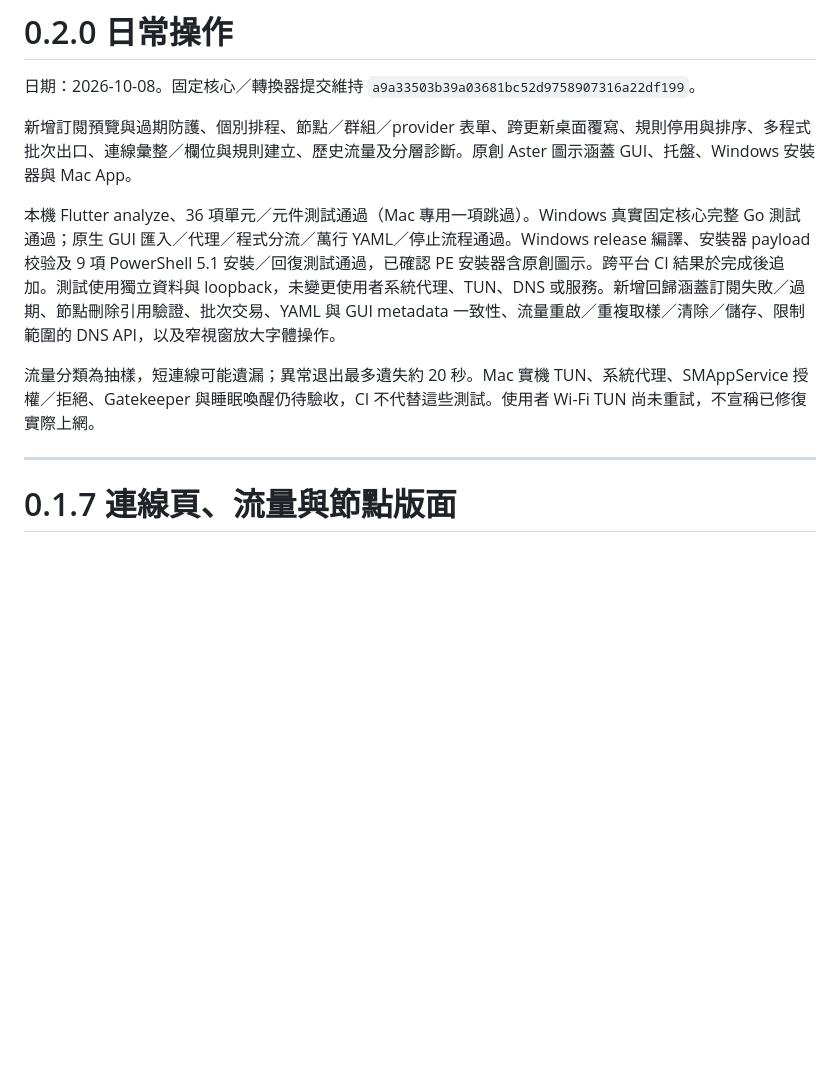
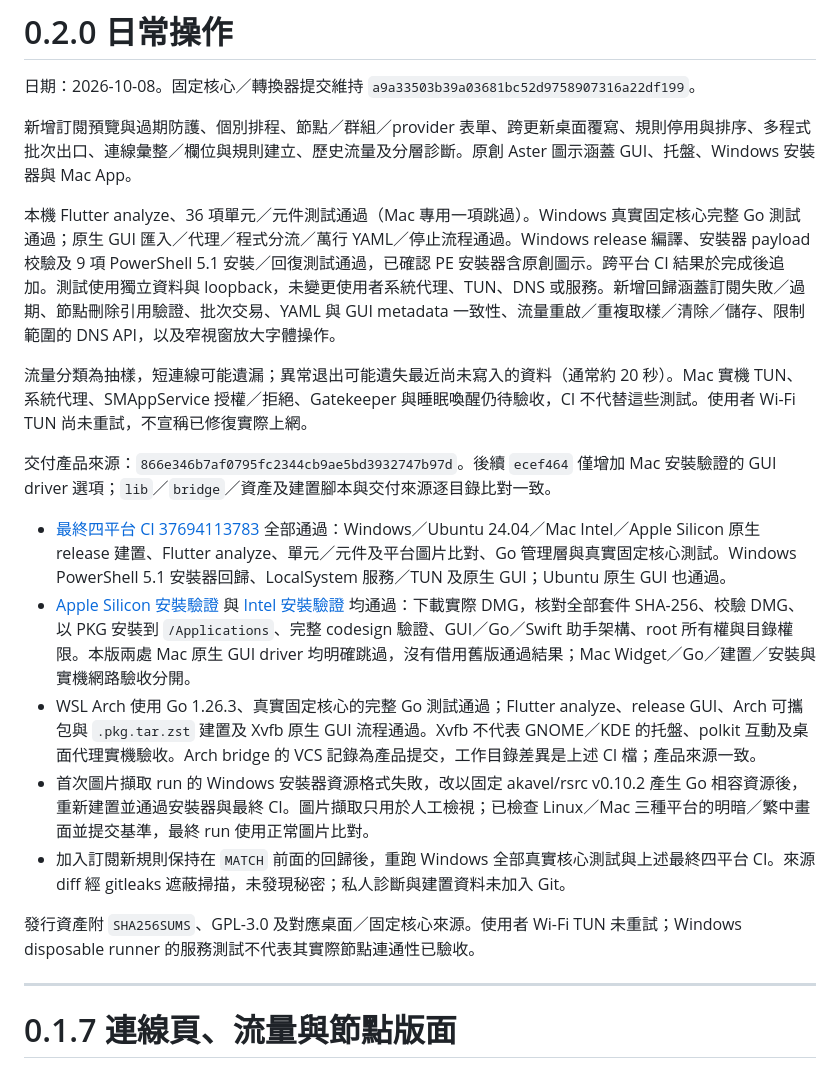
Before and after one commit to Miku0139oao/aster-desktop, a Markdown page: docs/TESTING.md, the part around the change. Rendered like a GitHub page; blank space fills up the shorter version.

Commit message:
Record verified 0.2.0 cross-platform delivery [skip ci]

```diff
--- a/docs/TESTING.md
+++ b/docs/TESTING.md
@@ -4,9 +4,19 @@
 
 新增訂閱預覽與過期防護、個別排程、節點／群組／provider 表單、跨更新桌面覆寫、規則停用與排序、多程式批次出口、連線彙整／欄位與規則建立、歷史流量及分層診斷。原創 Aster 圖示涵蓋 GUI、托盤、Windows 安裝器與 Mac App。
 
-本機 Flutter analyze、36 項單元／元件測試通過（Mac 專用一項跳過）。Windows 真實固定核心完整 Go 測試通過；原生 GUI 匯入／代理／程式分流／萬行 YAML／停止流程通過。Windows release 編譯、安裝器 payload 校验及 9 項 PowerShell 5.1 安裝／回復測試通過，已確認 PE 安裝器含原創圖示。跨平台 CI 結果於完成後追加。測試使用獨立資料與 loopback，未變更使用者系統代理、TUN、DNS 或服務。新增回歸涵蓋訂閱失敗／過期、節點刪除引用驗證、批次交易、YAML 與 GUI metadata 一致性、流量重啟／重複取樣／清除／儲存、限制範圍的 DNS API，以及窄視窗放大字體操作。
+本機 Flutter analyze、36 項單元／元件測試通過（Mac 專用一項跳過）。Windows 真實固定核心完整 Go 測試通過；原生 GUI 匯入／代理／程式分流／萬行 YAML／停止流程通過。Windows release 編譯、安裝器 payload 校驗及 9 項 PowerShell 5.1 安裝／回復測試通過，已確認 PE 安裝器含原創圖示。跨平台 CI 結果於完成後追加。測試使用獨立資料與 loopback，未變更使用者系統代理、TUN、DNS 或服務。新增回歸涵蓋訂閱失敗／過期、節點刪除引用驗證、批次交易、YAML 與 GUI metadata 一致性、流量重啟／重複取樣／清除／儲存、限制範圍的 DNS API，以及窄視窗放大字體操作。
 
-流量分類為抽樣，短連線可能遺漏；異常退出最多遺失約 20 秒。Mac 實機 TUN、系統代理、SMAppService 授權／拒絕、Gatekeeper 與睡眠喚醒仍待驗收，CI 不代替這些測試。使用者 Wi-Fi TUN 尚未重試，不宣稱已修復實際上網。
+流量分類為抽樣，短連線可能遺漏；異常退出可能遺失最近尚未寫入的資料（通常約 20 秒）。Mac 實機 TUN、系統代理、SMAppService 授權／拒絕、Gatekeeper 與睡眠喚醒仍待驗收，CI 不代替這些測試。使用者 Wi-Fi TUN 尚未重試，不宣稱已修復實際上網。
+
+交付產品來源：`866e346b7af0795fc2344cb9ae5bd3932747b97d`。後續 `ecef464` 僅增加 Mac 安裝驗證的 GUI driver 選項；`lib`／`bridge`／資產及建置腳本與交付來源逐目錄比對一致。
+
+- [最終四平台 CI 37694113783](https://github.com/Miku0139oao/aster-desktop/actions/runs/37694113783) 全部通過：Windows／Ubuntu 24.04／Mac Intel／Apple Silicon 原生 release 建置、Flutter analyze、單元／元件及平台圖片比對、Go 管理層與真實固定核心測試。Windows PowerShell 5.1 安裝器回歸、LocalSystem 服務／TUN 及原生 GUI；Ubuntu 原生 GUI 也通過。
+- [Apple Silicon 安裝驗證](https://github.com/Miku0139oao/aster-desktop/actions/runs/37695199189) 與 [Intel 安裝驗證](https://github.com/Miku0139oao/aster-desktop/actions/runs/37695262923) 均通過：下載實際 DMG，核對全部套件 SHA-256、校驗 DMG、以 PKG 安裝到 `/Applications`、完整 codesign 驗證、GUI／Go／Swift 助手架構、root 所有權與目錄權限。本版兩處 Mac 原生 GUI driver 均明確跳過，沒有借用舊版通過結果；Mac Widget／Go／建置／安裝與實機網路驗收分開。
+- WSL Arch 使用 Go 1.26.3、真實固定核心的完整 Go 測試通過；Flutter analyze、release GUI、Arch 可攜包與 `.pkg.tar.zst` 建置及 Xvfb 原生 GUI 流程通過。Xvfb 不代表 GNOME／KDE 的托盤、polkit 互動及桌面代理實機驗收。Arch bridge 的 VCS 記錄為產品提交，工作目錄差異是上述 CI 檔；產品來源一致。
+- 首次圖片擷取 run 的 Windows 安裝器資源格式失敗，改以固定 akavel/rsrc v0.10.2 產生 Go 相容資源後，重新建置並通過安裝器與最終 CI。圖片擷取只用於人工檢視；已檢查 Linux／Mac 三種平台的明暗／繁中畫面並提交基準，最終 run 使用正常圖片比對。
+- 加入訂閱新規則保持在 `MATCH` 前面的回歸後，重跑 Windows 全部真實核心測試與上述最終四平台 CI。來源 diff 經 gitleaks 遮蔽掃描，未發現秘密；私人診斷與建置資料未加入 Git。
+
+發行資產附 `SHA256SUMS`、GPL-3.0 及對應桌面／固定核心來源。使用者 Wi-Fi TUN 未重試；Windows disposable runner 的服務測試不代表其實際節點連通性已驗收。
 
 ---
 
```
Also changed, not shown: README.md (+2 -0 lines).
